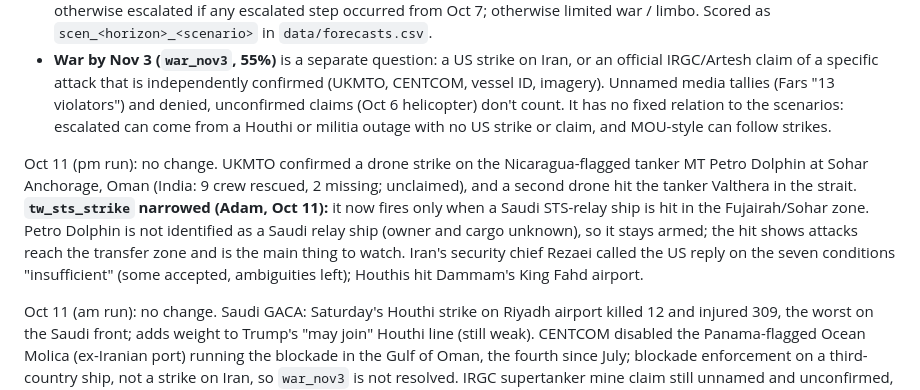
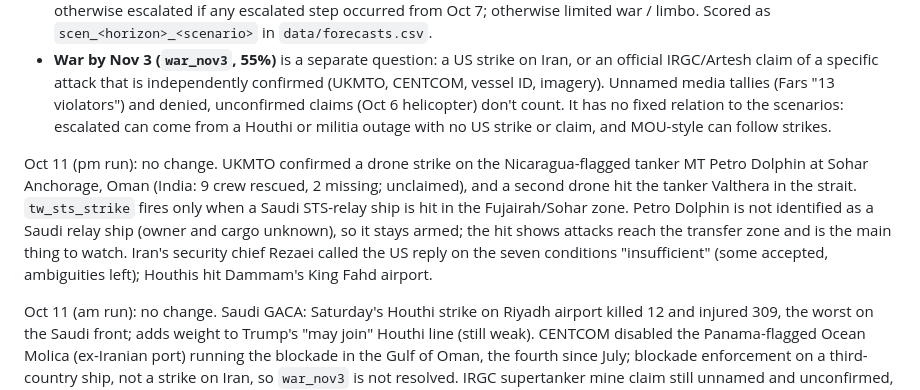
Before and after one commit to abrandt1897/GeoBrief, a Markdown page: state/current.md, the part around the change. Drawn GitHub-style.

Commit message:
current.md: STS tripwire was always Saudi-relay only
Co-Authored-By: Claude Opus 5.5 (1M context) <noreply@anthropic.com>
Claude-Session: https://claude.ai/code/session_01W1rNy5AKmEPVKPxbyW2WQZ

```diff
--- a/state/current.md
+++ b/state/current.md
@@ -13,7 +13,7 @@ _Overwritten each update. Tabular data lives in `data/*.csv`; this file holds th
 - **Resolution (what is in force on the horizon date):** a signed deal wins (comprehensive if it concedes a Rubio term, else MOU-style); otherwise an interim truce or enhanced MOU in force that day is MOU-style, even after earlier strikes; otherwise escalated if any escalated step occurred from Oct 7; otherwise limited war / limbo. Scored as `scen_<horizon>_<scenario>` in `data/forecasts.csv`.
 - **War by Nov 3 (`war_nov3`, 55%)** is a separate question: a US strike on Iran, or an official IRGC/Artesh claim of a specific attack that is independently confirmed (UKMTO, CENTCOM, vessel ID, imagery). Unnamed media tallies (Fars "13 violators") and denied, unconfirmed claims (Oct 6 helicopter) don't count. It has no fixed relation to the scenarios: escalated can come from a Houthi or militia outage with no US strike or claim, and MOU-style can follow strikes.
 
-Oct 11 (pm run): no change. UKMTO confirmed a drone strike on the Nicaragua-flagged tanker MT Petro Dolphin at Sohar Anchorage, Oman (India: 9 crew rescued, 2 missing; unclaimed), and a second drone hit the tanker Valthera in the strait. **`tw_sts_strike` narrowed (Adam, Oct 11):** it now fires only when a Saudi STS-relay ship is hit in the Fujairah/Sohar zone. Petro Dolphin is not identified as a Saudi relay ship (owner and cargo unknown), so it stays armed; the hit shows attacks reach the transfer zone and is the main thing to watch. Iran's security chief Rezaei called the US reply on the seven conditions "insufficient" (some accepted, ambiguities left); Houthis hit Dammam's King Fahd airport.
+Oct 11 (pm run): no change. UKMTO confirmed a drone strike on the Nicaragua-flagged tanker MT Petro Dolphin at Sohar Anchorage, Oman (India: 9 crew rescued, 2 missing; unclaimed), and a second drone hit the tanker Valthera in the strait. `tw_sts_strike` fires only when a Saudi STS-relay ship is hit in the Fujairah/Sohar zone. Petro Dolphin is not identified as a Saudi relay ship (owner and cargo unknown), so it stays armed; the hit shows attacks reach the transfer zone and is the main thing to watch. Iran's security chief Rezaei called the US reply on the seven conditions "insufficient" (some accepted, ambiguities left); Houthis hit Dammam's King Fahd airport.
 
 Oct 11 (am run): no change. Saudi GACA: Saturday's Houthi strike on Riyadh airport killed 12 and injured 309, the worst on the Saudi front; adds weight to Trump's "may join" Houthi line (still weak). CENTCOM disabled the Panama-flagged Ocean Molica (ex-Iranian port) running the blockade in the Gulf of Oman, the fourth since July; blockade enforcement on a third-country ship, not a strike on Iran, so `war_nov3` is not resolved. IRGC supertanker mine claim still unnamed and unconfirmed, `tw_irgc_claim` armed. Iran still reviewing the US reply. AAA $4.36 / diesel $6.28.
 
```
